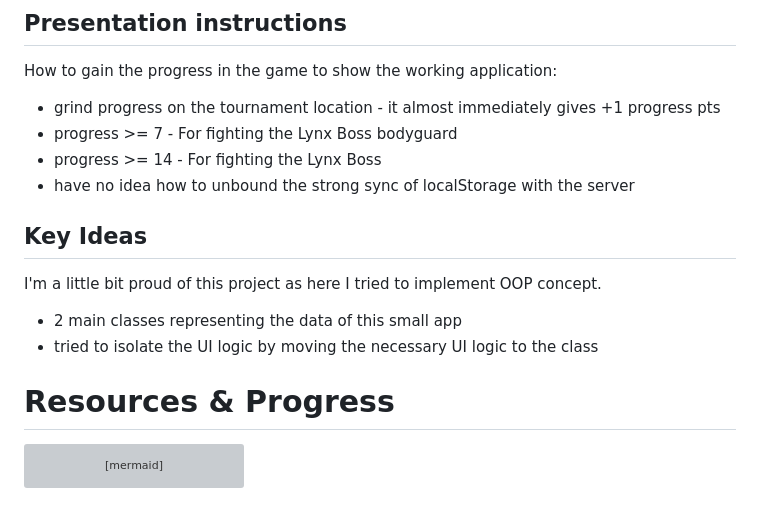
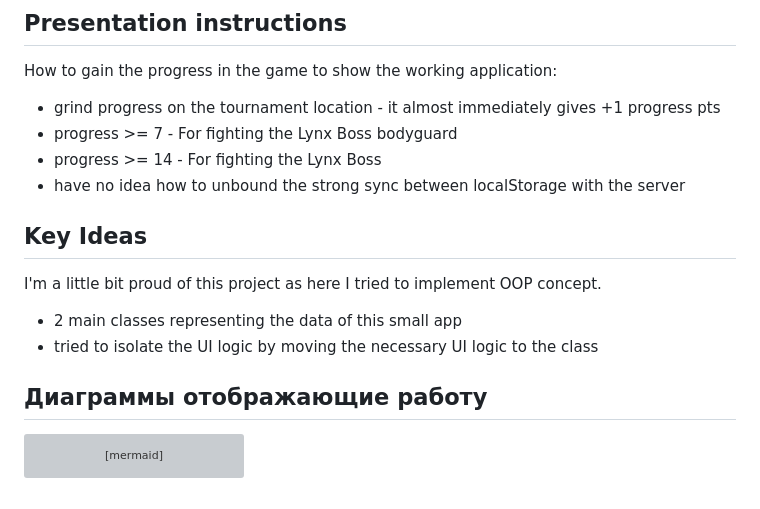
Before and after one commit to Macsik121/sf_game, a Markdown page: README.md, the part around the change. Rendered like a GitHub page; grey boxes are pictures that could not be loaded.

Commit message:
update tiny details with project overview and diagrams
Restored and updated the README.md file with project details, diagrams, and instructions.

````diff
--- a/README.md
+++ b/README.md
@@ -11,14 +11,14 @@ How to gain the progress in the game to show the working application:
 - grind progress on the tournament location - it almost immediately gives +1 progress pts
 - progress >= 7 - For fighting the Lynx Boss bodyguard
 - progress >= 14 - For fighting the Lynx Boss
-- have no idea how to unbound the strong sync of localStorage with the server
+- have no idea how to unbound the strong sync between localStorage with the server
 
 ## Key Ideas
 I'm a little bit proud of this project as here I tried to implement OOP concept.
 - 2 main classes representing the data of this small app
 - tried to isolate the UI logic by moving the necessary UI logic to the class
 
-# Resources & Progress
+## Диаграммы отображающие работу
 
 ```mermaid
 classDiagram
````
